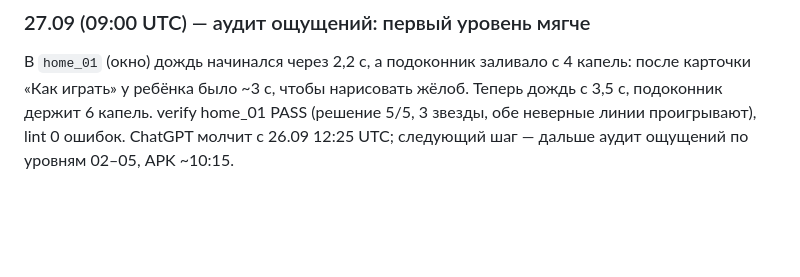
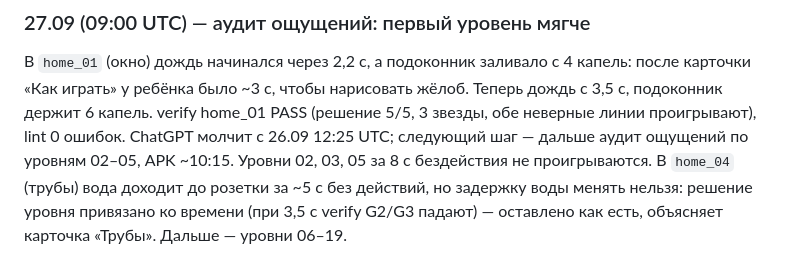
Before and after one commit to crownfall90-dot/mobile-game, a Markdown page: docs/HANDOFF.md, the part around the change. GitHub-like rendering; blank space fills up the shorter version.

Commit message:
HANDOFF: idle audit of levels 2-5
Claude-Session: https://claude.ai/code/session_01F17z6WKxwFhPVzmgaJQsyh

```diff
--- a/docs/HANDOFF.md
+++ b/docs/HANDOFF.md
@@ -652,3 +652,6 @@ SHA-256 `d5fc6d49f6105cd4bbf76304beee9c6f99dc6260f3b2db009b1fd3d0e34a719d`, об
 «Как играть» у ребёнка было ~3 с, чтобы нарисовать жёлоб. Теперь дождь с 3,5 с, подоконник держит
 6 капель. verify home_01 PASS (решение 5/5, 3 звезды, обе неверные линии проигрывают), lint 0 ошибок.
 ChatGPT молчит с 26.09 12:25 UTC; следующий шаг — дальше аудит ощущений по уровням 02–05, APK ~10:15.
+Уровни 02, 03, 05 за 8 с бездействия не проигрываются. В `home_04` (трубы) вода доходит до розетки
+за ~5 с без действий, но задержку воды менять нельзя: решение уровня привязано ко времени (при 3,5 с
+verify G2/G3 падают) — оставлено как есть, объясняет карточка «Трубы». Дальше — уровни 06–19.
```
